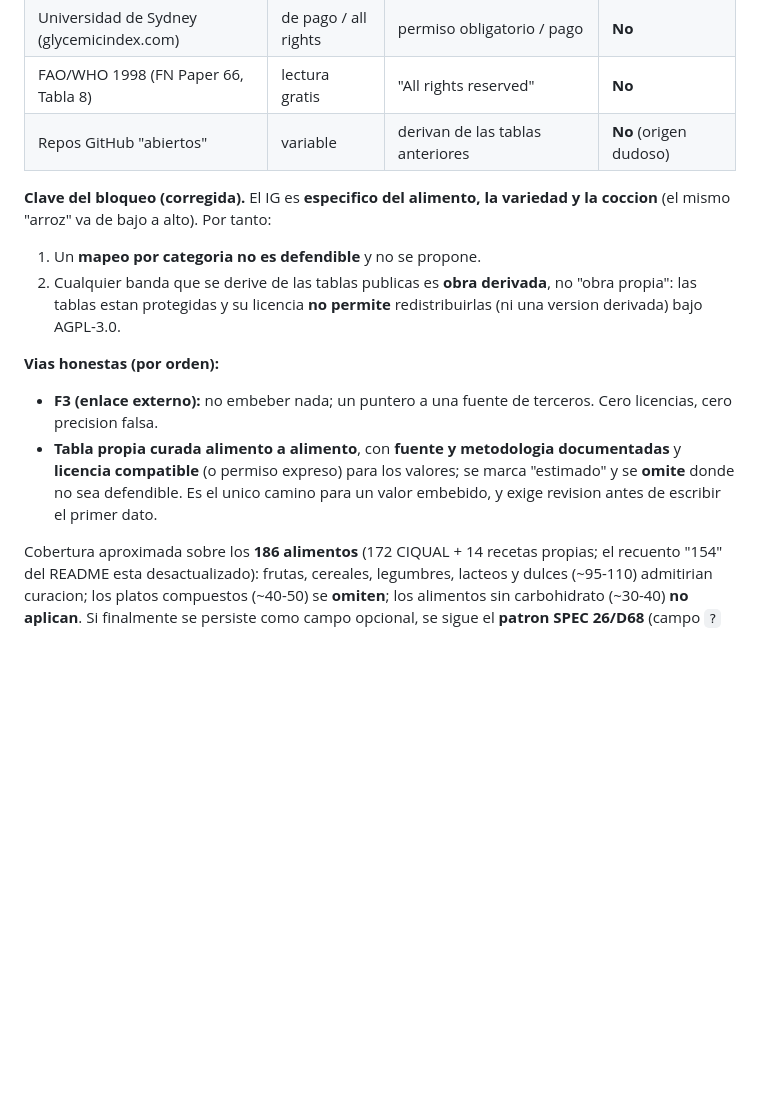
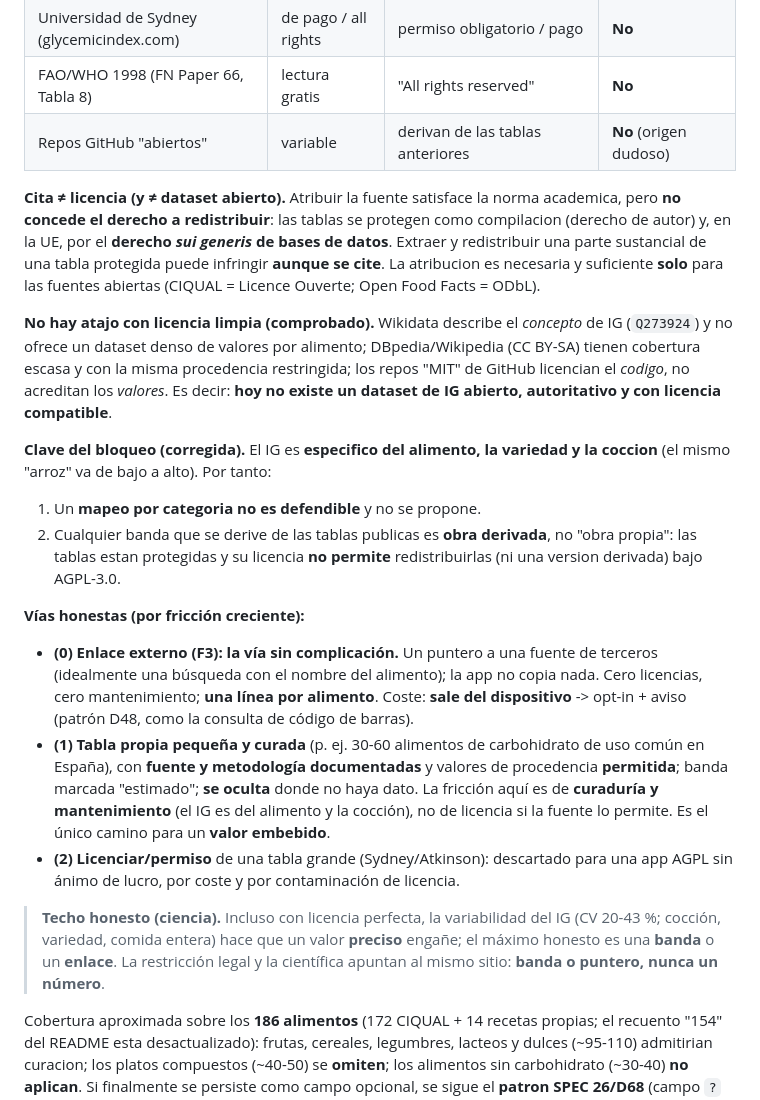
Before and after one commit to foron23/carbos, a Markdown page: docs/specs/27-indice-glucemico.md, the part around the change. GitHub-like rendering; blank space fills up the shorter version.

Commit message:
docs(specs): cita != licencia y vias de minima friccion (SPEC 27)
Anade a la seccion de datos: (a) que citar la fuente no concede derecho a
redistribuir (derecho de autor de compilacion + derecho sui generis de BD en la
UE); (b) que no existe un dataset de IG abierto/autoritativo (Wikidata solo el
concepto, Wikipedia/DBpedia escasos y de la misma procedencia, repos MIT licencian
codigo no valores); (c) vias por friccion: enlace externo (sin complicacion) <
tabla propia pequena curada (friccion de curaduria) << licenciar tabla grande; y
(d) el techo honesto (banda o puntero, nunca un numero).

```diff
--- a/docs/specs/27-indice-glucemico.md
+++ b/docs/specs/27-indice-glucemico.md
@@ -166,6 +166,19 @@ FDC tampoco. Las tablas publicas de IG tienen **licencias incompatibles** con AG
 | FAO/WHO 1998 (FN Paper 66, Tabla 8)       | lectura gratis       | "All rights reserved"                      | **No**                 |
 | Repos GitHub "abiertos"                   | variable             | derivan de las tablas anteriores           | **No** (origen dudoso) |
 
+**Cita ≠ licencia (y ≠ dataset abierto).** Atribuir la fuente satisface la norma
+academica, pero **no concede el derecho a redistribuir**: las tablas se protegen como
+compilacion (derecho de autor) y, en la UE, por el **derecho _sui generis_ de bases de
+datos**. Extraer y redistribuir una parte sustancial de una tabla protegida puede
+infringir **aunque se cite**. La atribucion es necesaria y suficiente **solo** para las
+fuentes abiertas (CIQUAL = Licence Ouverte; Open Food Facts = ODbL).
+
+**No hay atajo con licencia limpia (comprobado).** Wikidata describe el _concepto_ de IG
+(`Q273924`) y no ofrece un dataset denso de valores por alimento; DBpedia/Wikipedia
+(CC BY-SA) tienen cobertura escasa y con la misma procedencia restringida; los repos
+"MIT" de GitHub licencian el _codigo_, no acreditan los _valores_. Es decir: **hoy no
+existe un dataset de IG abierto, autoritativo y con licencia compatible**.
+
 **Clave del bloqueo (corregida).** El IG es **especifico del alimento, la variedad y la
 coccion** (el mismo "arroz" va de bajo a alto). Por tanto:
 
@@ -174,14 +187,24 @@ coccion** (el mismo "arroz" va de bajo a alto). Por tanto:
    propia": las tablas estan protegidas y su licencia **no permite** redistribuirlas
    (ni una version derivada) bajo AGPL-3.0.
 
-**Vias honestas (por orden):**
+**Vías honestas (por fricción creciente):**
 
-- **F3 (enlace externo):** no embeber nada; un puntero a una fuente de terceros. Cero
-  licencias, cero precision falsa.
-- **Tabla propia curada alimento a alimento**, con **fuente y metodologia
-  documentadas** y **licencia compatible** (o permiso expreso) para los valores; se
-  marca "estimado" y se **omite** donde no sea defendible. Es el unico camino para un
-  valor embebido, y exige revision antes de escribir el primer dato.
+- **(0) Enlace externo (F3): la vía sin complicación.** Un puntero a una fuente de
+  terceros (idealmente una búsqueda con el nombre del alimento); la app no copia nada.
+  Cero licencias, cero mantenimiento; **una línea por alimento**. Coste: **sale del
+  dispositivo** -> opt-in + aviso (patrón D48, como la consulta de código de barras).
+- **(1) Tabla propia pequeña y curada** (p. ej. 30-60 alimentos de carbohidrato de uso
+  común en España), con **fuente y metodología documentadas** y valores de procedencia
+  **permitida**; banda marcada "estimado"; **se oculta** donde no haya dato. La fricción
+  aquí es de **curaduría y mantenimiento** (el IG es del alimento y la cocción), no de
+  licencia si la fuente lo permite. Es el único camino para un **valor embebido**.
+- **(2) Licenciar/permiso** de una tabla grande (Sydney/Atkinson): descartado para una
+  app AGPL sin ánimo de lucro, por coste y por contaminación de licencia.
+
+> **Techo honesto (ciencia).** Incluso con licencia perfecta, la variabilidad del IG
+> (CV 20-43 %; cocción, variedad, comida entera) hace que un valor **preciso** engañe; el
+> máximo honesto es una **banda** o un **enlace**. La restricción legal y la científica
+> apuntan al mismo sitio: **banda o puntero, nunca un número**.
 
 Cobertura aproximada sobre los **186 alimentos** (172 CIQUAL + 14 recetas propias; el
 recuento "154" del README esta desactualizado): frutas, cereales, legumbres, lacteos y
```
